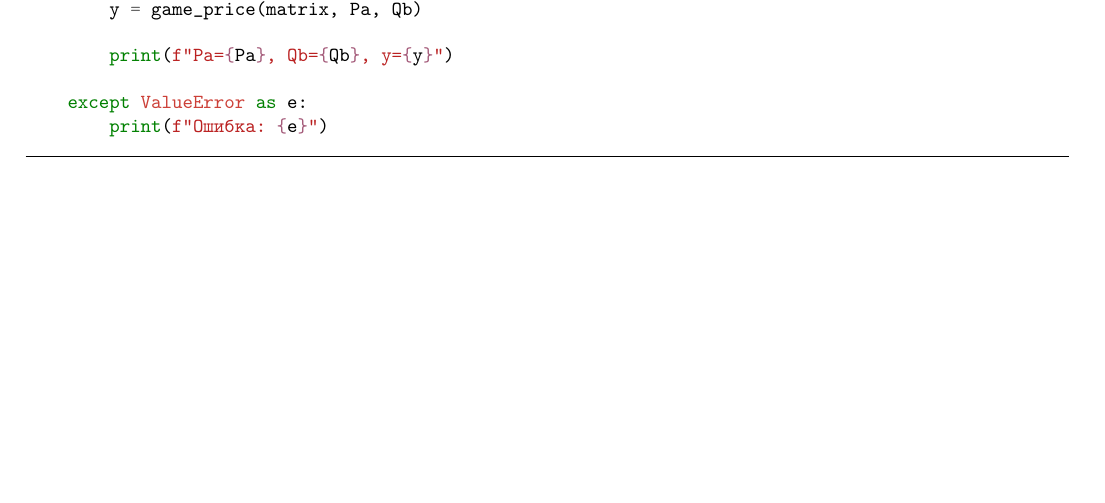
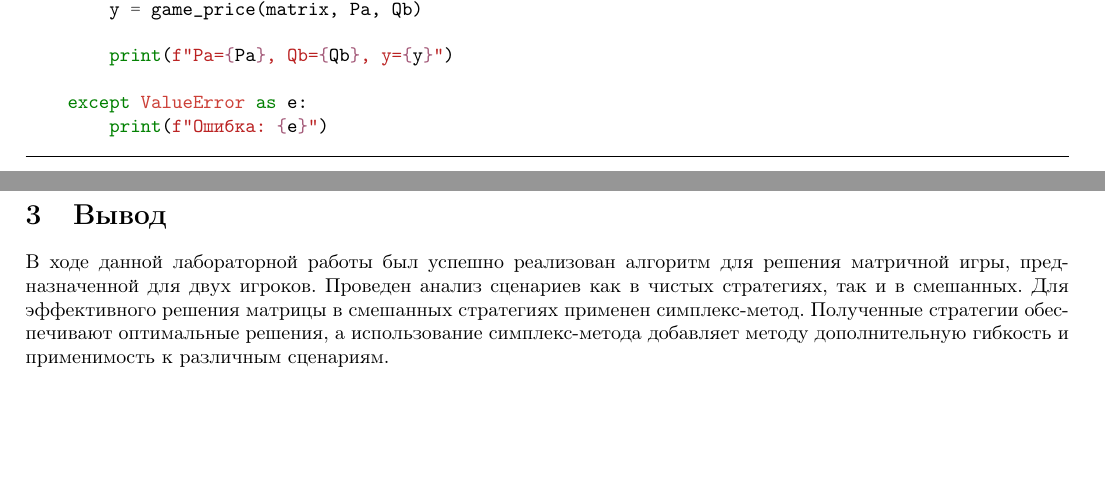
Before and after one commit to Iamnotagenius/Primat, a LaTeX document (lab2/report/lab2.tex): part of page 4 of 4 before the commit and two parts of pages 4 and 5 of 5 after it, the two joined at a grey line, cut so that both start at the same text, the shorter picture padded with empty space. Compiled offline with pdfLaTeX.

Commit message:
add conclusion in report

```diff
--- a/lab2/report/lab2.tex
+++ b/lab2/report/lab2.tex
@@ -218,5 +218,8 @@
     \end{minted}
 \end{listing}
 
+\section{Вывод}
+
+В ходе данной лабораторной работы был успешно реализован алгоритм для решения матричной игры, предназначенной для двух игроков. Проведен анализ сценариев как в чистых стратегиях, так и в смешанных. Для эффективного решения матрицы в смешанных стратегиях применен симплекс-метод. Полученные стратегии обеспечивают оптимальные решения, а использование симплекс-метода добавляет методу дополнительную гибкость и применимость к различным сценариям.
 
 \end{document}
```
Also changed, not shown: lab2/report/lab2.pdf.
